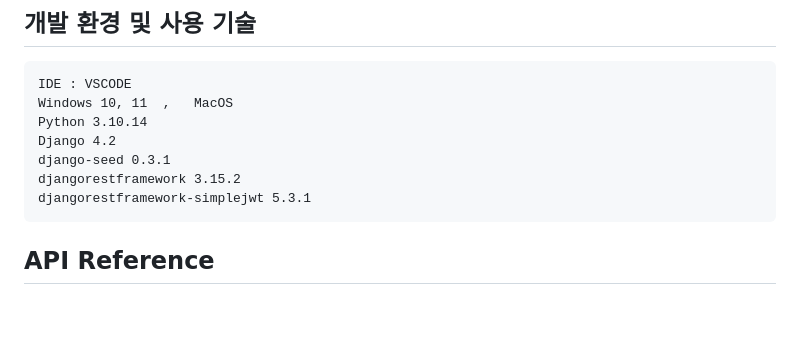
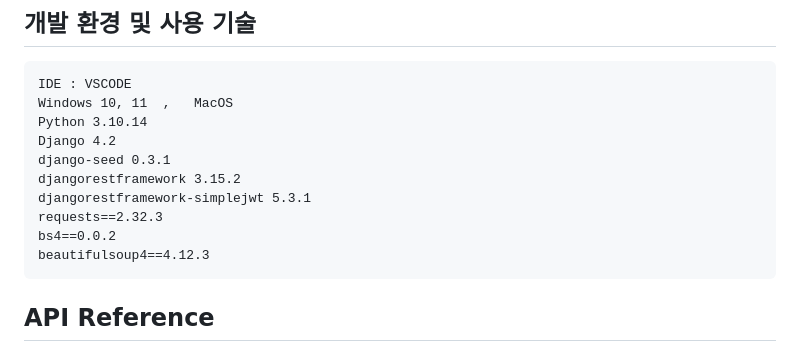
Before and after one commit to SHY-89/spartaNews_ERD, a Markdown page: README.md, the part around the change. Rendered like a GitHub page; blank space fills up the shorter version.

Commit message:
doc readme update

```diff
--- a/README.md
+++ b/README.md
@@ -82,6 +82,9 @@
     django-seed 0.3.1
     djangorestframework 3.15.2
     djangorestframework-simplejwt 5.3.1
+    requests==2.32.3
+    bs4==0.0.2
+    beautifulsoup4==4.12.3
 
 ## API Reference
 
```
